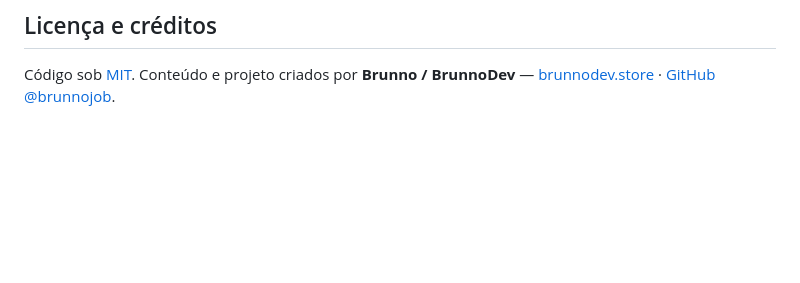
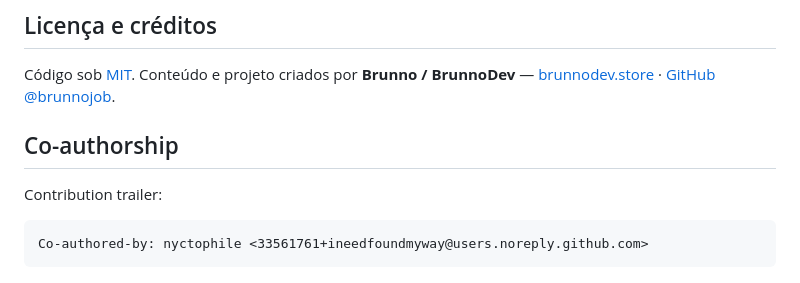
Before and after one commit to brunnojob/devstart-lab, a Markdown page: README.md, the part around the change. Drawn GitHub-style; blank space fills up the shorter version.

Commit message:
docs: update co-authorship credit
Co-authored-by: nyctophile <33561761+ineedfoundmyway@users.noreply.github.com>

````diff
--- a/README.md
+++ b/README.md
@@ -104,3 +104,11 @@ Leia [CONTRIBUTING.md](CONTRIBUTING.md), abra uma issue com uma melhoria delimit
 ## Licença e créditos
 
 Código sob [MIT](LICENSE). Conteúdo e projeto criados por **Brunno / BrunnoDev** — [brunnodev.store](https://brunnodev.store/) · [GitHub @brunnojob](https://github.com/brunnojob).
+
+## Co-authorship
+
+Contribution trailer:
+
+```text
+Co-authored-by: nyctophile <33561761+ineedfoundmyway@users.noreply.github.com>
+```
````
